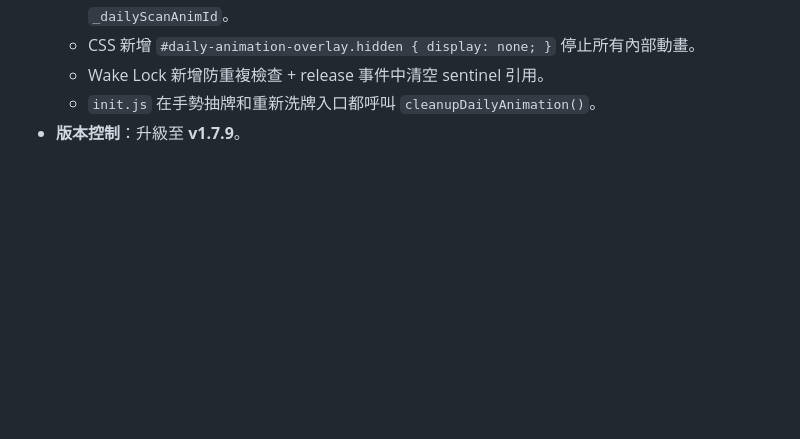
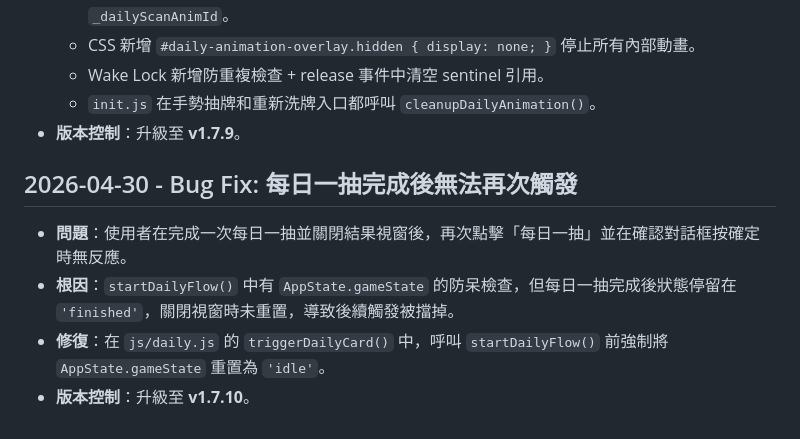
Before and after one commit to zelda0939/tarot_cards, a Markdown page: .agent/memory.md, the part around the change. GitHub-like rendering; blank space fills up the shorter version.

```diff
--- a/.agent/memory.md
+++ b/.agent/memory.md
@@ -105,3 +105,9 @@
   - Wake Lock 新增防重複檢查 + release 事件中清空 sentinel 引用。
   - `init.js` 在手勢抽牌和重新洗牌入口都呼叫 `cleanupDailyAnimation()`。
 - **版本控制**：升級至 **v1.7.9**。
+
+## 2026-04-30 - Bug Fix: 每日一抽完成後無法再次觸發
+- **問題**：使用者在完成一次每日一抽並關閉結果視窗後，再次點擊「每日一抽」並在確認對話框按確定時無反應。
+- **根因**：`startDailyFlow()` 中有 `AppState.gameState` 的防呆檢查，但每日一抽完成後狀態停留在 `'finished'`，關閉視窗時未重置，導致後續觸發被擋掉。
+- **修復**：在 `js/daily.js` 的 `triggerDailyCard()` 中，呼叫 `startDailyFlow()` 前強制將 `AppState.gameState` 重置為 `'idle'`。
+- **版本控制**：升級至 **v1.7.10**。
```
Also changed, not shown: walkthrough.md (+5 -1 lines).
